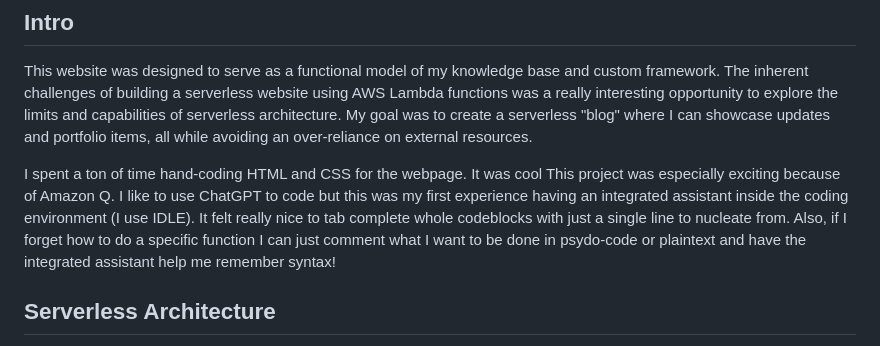
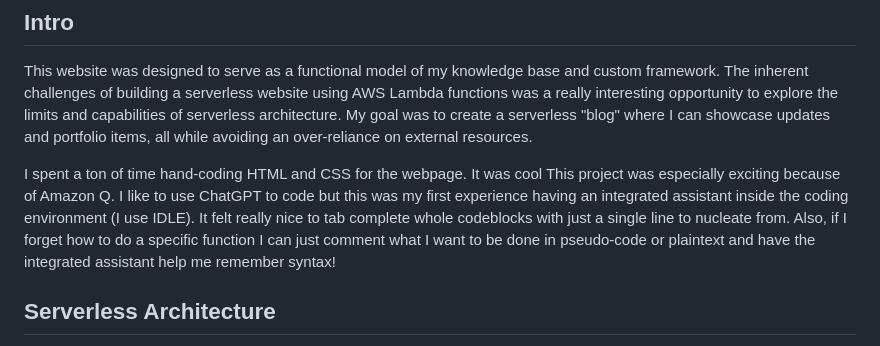
Before and after one commit to NolieRavioli/AWS-RESTful-backend, a Markdown page: website-nolanpeet_us/README.md, the part around the change. GitHub-like rendering.

```diff
--- a/website-nolanpeet_us/README.md
+++ b/website-nolanpeet_us/README.md
@@ -9,7 +9,7 @@ opportunity to explore the limits and capabilities of serverless architecture. M
 
 I spent a ton of time hand-coding HTML and CSS for the webpage. It was cool  This project was especially exciting because of Amazon Q. I like to use ChatGPT to code but this was my first experience having an integrated assistant
 inside the coding environment (I use IDLE). It felt really nice to tab complete whole codeblocks with just a single line to nucleate from. Also, if I forget how to do a specific function I can just comment what I want to be done in
-psydo-code or plaintext and have the integrated assistant help me remember syntax!
+pseudo-code or plaintext and have the integrated assistant help me remember syntax!
 
 ## Serverless Architecture
 
```
